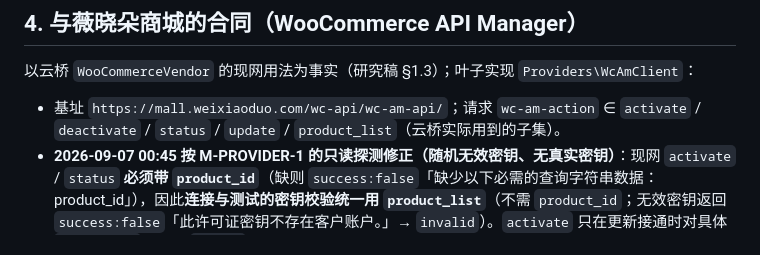
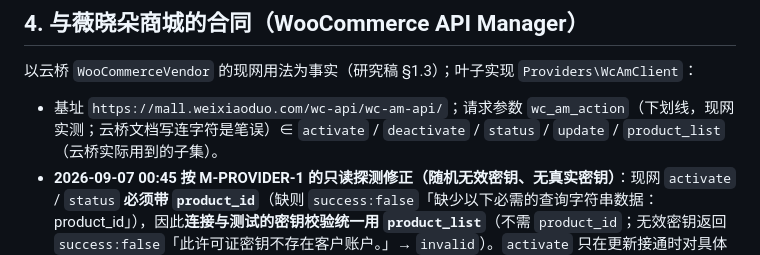
Before and after one commit to WenPai-org/wp-china-yes, a Markdown page: docs/specs/providers.md, the part around the change. GitHub-like rendering.

Commit message:
docs(specs): providers §4 parameter name is wc_am_action (live)

```diff
--- a/docs/specs/providers.md
+++ b/docs/specs/providers.md
@@ -70,7 +70,7 @@
 
 以云桥 `WooCommerceVendor` 的现网用法为事实（研究稿 §1.3）；叶子实现 `Providers\WcAmClient`：
 
-- 基址 `https://mall.weixiaoduo.com/wc-api/wc-am-api/`；请求 `wc-am-action` ∈ `activate` / `deactivate` / `status` / `update` / `product_list`（云桥实际用到的子集）。
+- 基址 `https://mall.weixiaoduo.com/wc-api/wc-am-api/`；请求参数 `wc_am_action`（下划线，现网实测；云桥文档写连字符是笔误）∈ `activate` / `deactivate` / `status` / `update` / `product_list`（云桥实际用到的子集）。
 - **2026-09-07 00:45 按 M-PROVIDER-1 的只读探测修正（随机无效密钥、无真实密钥）**：现网 `activate` / `status` **必须带 `product_id`**（缺则 `success:false`「缺少以下必需的查询字符串数据：product_id」），因此**连接与测试的密钥校验统一用 `product_list`**（不需 `product_id`；无效密钥返回 `success:false`「此许可证密钥不存在客户账户。」→ `invalid`）。`activate` 只在更新接通时对具体 `product_id` 调用；`status` 同理。密钥**只能走 GET query**（POST body 返回「未收到请求值。」），P6 的日志约束按"query 版"执行：任何日志、错误对象、事件不得含完整 URL，`api_key=` 值脱敏。**邮箱不参与服务端校验**：请求不带邮箱，界面仍收集邮箱用于显示掩码与本地去重（只存掩码 + sha256）。
 - 参数：`instance`（本站 UUID）、`api_key`（授权密钥）、`product_id`、`object`（站点 URL）。**密钥放置**：优先 POST body；若商城只接受 query（云桥现状），规格在此写明：允许 query，但日志与错误对象**不得**记完整 URL（P6）。**待定**：商城是否在服务端使用邮箱做二次校验（云桥代码里邮箱只存本地）。
 - 校验成功的判定（`product_list`）：响应 JSON `success: true` 且含产品数组（可为空数组）；`success: false` + 业务错误 → `invalid`；HTTP 非 2xx / 超时 / DNS / TLS 失败 → `unreachable`。
```
